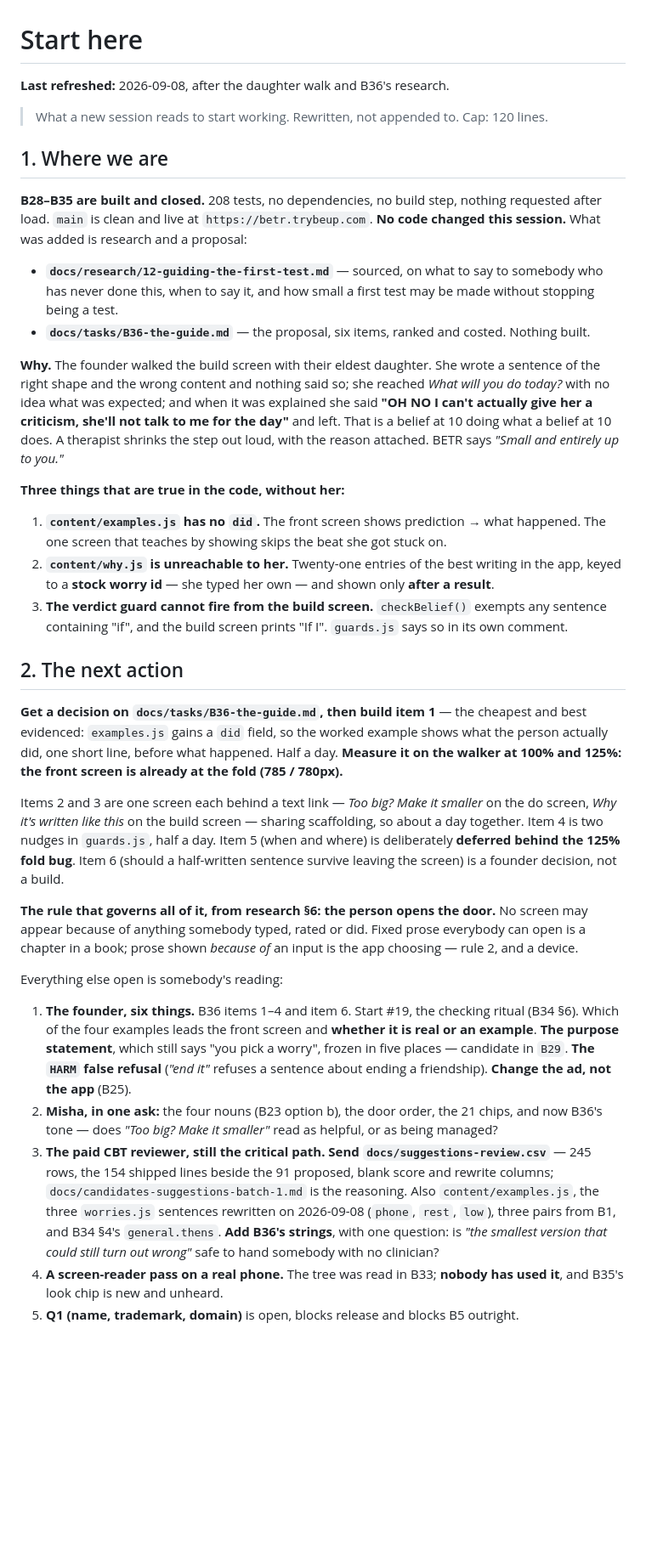
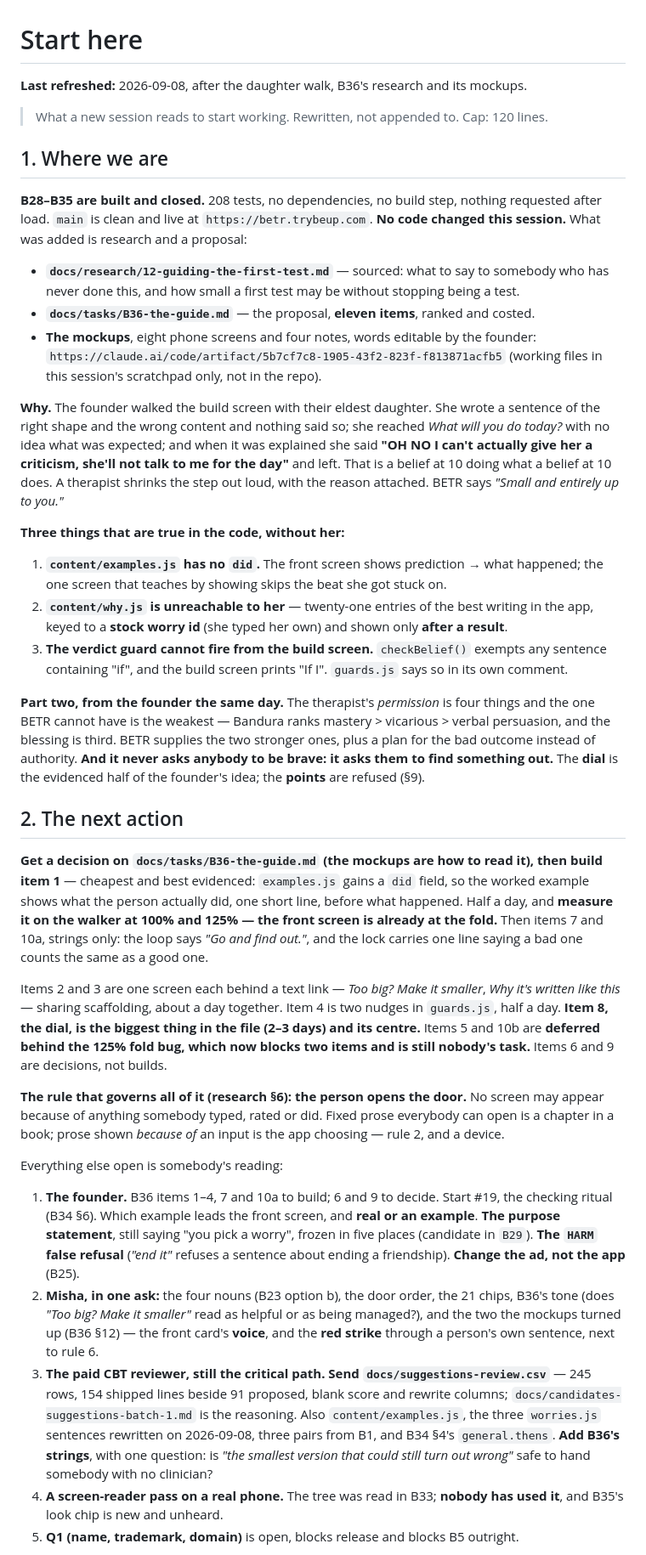
Before and after one commit to richardosborne14/betr, a Markdown page: docs/NEXT-SESSION.md, the part around one of its changes. Shown at 85% size. Drawn GitHub-style; blank space fills up the shorter version.

```diff
--- a/docs/NEXT-SESSION.md
+++ b/docs/NEXT-SESSION.md
@@ -1,6 +1,6 @@
 # Start here
 
-**Last refreshed:** 2026-09-08, after the daughter walk and B36's research.
+**Last refreshed:** 2026-09-08, after the daughter walk, B36's research and its mockups.
 > What a new session reads to start working. Rewritten, not appended to. Cap: 120 lines.
 
 ## 1. Where we are
@@ -9,10 +9,12 @@
 after load. `main` is clean and live at `https://betr.trybeup.com`. **No code changed this
 session.** What was added is research and a proposal:
 
-- **`docs/research/12-guiding-the-first-test.md`** — sourced, on what to say to somebody who has
-  never done this, when to say it, and how small a first test may be made without stopping being
-  a test.
-- **`docs/tasks/B36-the-guide.md`** — the proposal, six items, ranked and costed. Nothing built.
+- **`docs/research/12-guiding-the-first-test.md`** — sourced: what to say to somebody who has
+  never done this, and how small a first test may be without stopping being a test.
+- **`docs/tasks/B36-the-guide.md`** — the proposal, **eleven items**, ranked and costed.
+- **The mockups**, eight phone screens and four notes, words editable by the founder:
+  `https://claude.ai/code/artifact/5b7cf7c8-1905-43f2-823f-f813871acfb5`
+  (working files in this session's scratchpad only, not in the repo).
 
 **Why.** The founder walked the build screen with their eldest daughter. She wrote a sentence of
 the right shape and the wrong content and nothing said so; she reached *What will you do today?*
@@ -23,45 +25,55 @@ a belief at 10 does. A therapist shrinks the step out loud, with the reason atta
 
 **Three things that are true in the code, without her:**
 
-1. **`content/examples.js` has no `did`.** The front screen shows prediction → what happened.
-   The one screen that teaches by showing skips the beat she got stuck on.
-2. **`content/why.js` is unreachable to her.** Twenty-one entries of the best writing in the
-   app, keyed to a **stock worry id** — she typed her own — and shown only **after a result**.
+1. **`content/examples.js` has no `did`.** The front screen shows prediction → what happened;
+   the one screen that teaches by showing skips the beat she got stuck on.
+2. **`content/why.js` is unreachable to her** — twenty-one entries of the best writing in the
+   app, keyed to a **stock worry id** (she typed her own) and shown only **after a result**.
 3. **The verdict guard cannot fire from the build screen.** `checkBelief()` exempts any sentence
    containing "if", and the build screen prints "If I". `guards.js` says so in its own comment.
 
+**Part two, from the founder the same day.** The therapist's *permission* is four things and the
+one BETR cannot have is the weakest — Bandura ranks mastery > vicarious > verbal persuasion, and
+the blessing is third. BETR supplies the two stronger ones, plus a plan for the bad outcome
+instead of authority. **And it never asks anybody to be brave: it asks them to find something
+out.** The **dial** is the evidenced half of the founder's idea; the **points** are refused (§9).
+
 ## 2. The next action
 
-**Get a decision on `docs/tasks/B36-the-guide.md`, then build item 1** — the cheapest and best
-evidenced: `examples.js` gains a `did` field, so the worked example shows what the person
-actually did, one short line, before what happened. Half a day. **Measure it on the walker at
-100% and 125%: the front screen is already at the fold (785 / 780px).**
+**Get a decision on `docs/tasks/B36-the-guide.md` (the mockups are how to read it), then build
+item 1** — cheapest and best evidenced: `examples.js` gains a `did` field, so the worked example
+shows what the person actually did, one short line, before what happened. Half a day, and
+**measure it on the walker at 100% and 125% — the front screen is already at the fold.** Then
+items 7 and 10a, strings only: the loop says *"Go and find out."*, and the lock carries one line
+saying a bad one counts the same as a good one.
 
-Items 2 and 3 are one screen each behind a text link — *Too big? Make it smaller* on the do
-screen, *Why it's written like this* on the build screen — sharing scaffolding, so about a day
-together. Item 4 is two nudges in `guards.js`, half a day. Item 5 (when and where) is
-deliberately **deferred behind the 125% fold bug**. Item 6 (should a half-written sentence
-survive leaving the screen) is a founder decision, not a build.
+Items 2 and 3 are one screen each behind a text link — *Too big? Make it smaller*, *Why it's
+written like this* — sharing scaffolding, about a day together. Item 4 is two nudges in
+`guards.js`, half a day. **Item 8, the dial, is the biggest thing in the file (2–3 days) and its
+centre.** Items 5 and 10b are **deferred behind the 125% fold bug, which now blocks two items and
+is still nobody's task.** Items 6 and 9 are decisions, not builds.
 
-**The rule that governs all of it, from research §6: the person opens the door.** No screen may
+**The rule that governs all of it (research §6): the person opens the door.** No screen may
 appear because of anything somebody typed, rated or did. Fixed prose everybody can open is a
 chapter in a book; prose shown *because of* an input is the app choosing — rule 2, and a device.
 
 Everything else open is somebody's reading:
 
-1. **The founder, six things.** B36 items 1–4 and item 6. Start #19, the checking ritual
-   (B34 §6). Which of the four examples leads the front screen and **whether it is real or an
-   example**. **The purpose statement**, which still says "you pick a worry", frozen in five
-   places — candidate in `B29`. **The `HARM` false refusal** (*"end it"* refuses a sentence about
-   ending a friendship). **Change the ad, not the app** (B25).
-2. **Misha, in one ask:** the four nouns (B23 option b), the door order, the 21 chips, and now
-   B36's tone — does *"Too big? Make it smaller"* read as helpful, or as being managed?
+1. **The founder.** B36 items 1–4, 7 and 10a to build; 6 and 9 to decide. Start #19, the
+   checking ritual (B34 §6). Which example leads the front screen, and **real or an example**.
+   **The purpose statement**, still saying "you pick a worry", frozen in five places (candidate
+   in `B29`). **The `HARM` false refusal** (*"end it"* refuses a sentence about ending a
+   friendship). **Change the ad, not the app** (B25).
+2. **Misha, in one ask:** the four nouns (B23 option b), the door order, the 21 chips, B36's
+   tone (does *"Too big? Make it smaller"* read as helpful or as being managed?), and the two the
+   mockups turned up (B36 §12) — the front card's **voice**, and the **red strike** through a
+   person's own sentence, next to rule 6.
 3. **The paid CBT reviewer, still the critical path. Send `docs/suggestions-review.csv`** —
-   245 rows, the 154 shipped lines beside the 91 proposed, blank score and rewrite columns;
+   245 rows, 154 shipped lines beside 91 proposed, blank score and rewrite columns;
    `docs/candidates-suggestions-batch-1.md` is the reasoning. Also `content/examples.js`, the
-   three `worries.js` sentences rewritten on 2026-09-08 (`phone`, `rest`, `low`), three pairs
-   from B1, and B34 §4's `general.thens`. **Add B36's strings**, with one question: is *"the
-   smallest version that could still turn out wrong"* safe to hand somebody with no clinician?
+   three `worries.js` sentences rewritten on 2026-09-08, three pairs from B1, and B34 §4's
+   `general.thens`. **Add B36's strings**, with one question: is *"the smallest version that
+   could still turn out wrong"* safe to hand somebody with no clinician?
 4. **A screen-reader pass on a real phone.** The tree was read in B33; **nobody has used it**,
    and B35's look chip is new and unheard.
 5. **Q1 (name, trademark, domain)** is open, blocks release and blocks B5 outright.
```
Also changed, not shown: other parts of docs/NEXT-SESSION.md (+11 -14 lines), docs/tasks/B36-the-guide.md (+24 -0 lines).
